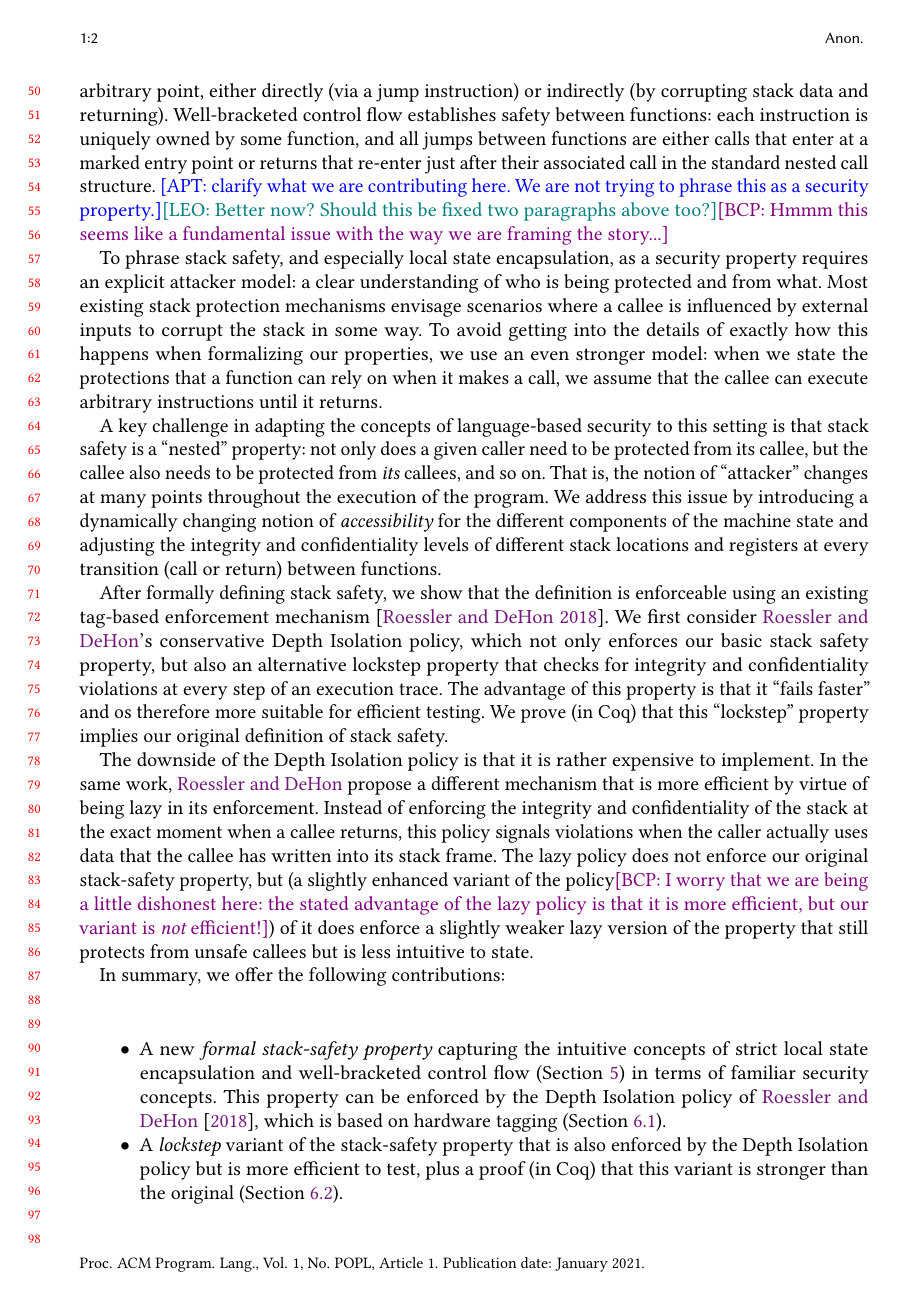
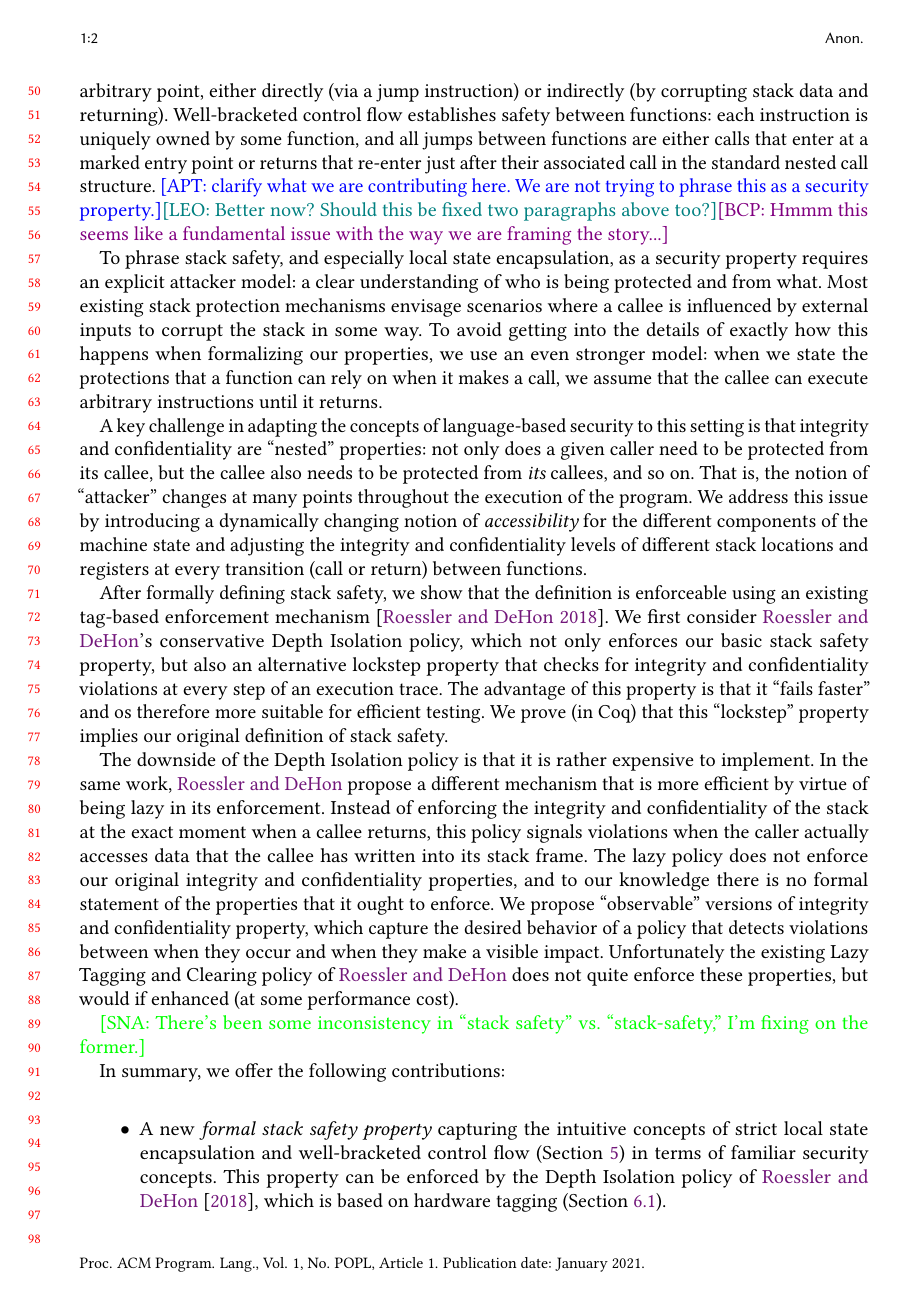
Before and after one commit to bcpierce00/interfering, a LaTeX paper (main.tex): page 2 of 27. Compiled offline with pdfLaTeX.

Commit message:
Introduction work

```diff
--- a/main.tex
+++ b/main.tex
@@ -331,10 +331,10 @@ call, we assume that the callee can execute arbitrary instructions
 until it returns.
 
 A key challenge in adapting the concepts of language-based security to this
-setting is that stack safety is a ``nested'' property: not only does a given
-caller need to be protected from its callee, but the callee also needs to be
-protected from {\em its} callees, and so on. That is, the notion of
-``attacker'' changes at many points throughout the execution of the program.
+setting is that integrity and confidentiality are ``nested'' properties: not
+only does a given caller need to be protected from its callee, but the callee
+also needs to be protected from {\em its} callees, and so on. That is, the notion
+of ``attacker'' changes at many points throughout the execution of the program.
 We address
 this issue by introducing a dynamically changing notion of {\em accessibility} for
 the different components of the machine state and adjusting the integrity
@@ -360,22 +360,29 @@ that is more efficient by virtue of being lazy in its enforcement.
 Instead of enforcing the integrity and confidentiality of the stack at the
 exact moment
 when a callee returns, this policy signals violations when the
-caller actually uses data that the callee has written into  its stack
+caller actually accesses data that the callee has written into its stack
 frame\ifaftersubmission\bcp{We could also hint at the lazy confidentiality
   property inthe same way...}\fi.
-The lazy
-policy does not enforce our original stack-safety property, but (a slightly
-enhanced variant of the policy\bcp{I worry that we are being a little
-  dishonest here: the stated advantage of the lazy policy is that it is more
-efficient, but our variant is {\em not} efficient!}) of it does enforce a slightly weaker
-lazy version of the property that still protects from unsafe callees but is
-less intuitive to state.
+The lazy policy does not enforce our original integrity and confidentiality
+properties, and to our knowledge there is no formal statement of the properties that
+it ought to enforce. We propose ``observable'' versions of integrity and
+confidentiality property, which capture the desired behavior of a policy that
+detects violations between when they occur and when they make a visible impact.
+Unfortunately the existing Lazy Tagging and Clearing policy of
+\citeauthor{DBLP:conf/sp/RoesslerD18} does not quite enforce these properties,
+but would if enhanced (at some performance cost).
+%\bcp{I worry that we are being a little
+%  dishonest here: the stated advantage of the lazy policy is that it is more
+%efficient, but our variant is {\em not} efficient!}
+
+\sna{There's been some inconsistency in ``stack safety'' vs.
+     ``stack-safety,'' I'm fixing on the former.}
 
 In summary, we offer the following contributions:
 \begin{itemize}
 \item
-  % \leo{More? Extensional}\bcp{We might need to invent a word for   this---''quasi-extensional''?}
-  A new {\em formal stack-safety property} capturing the
+  % \leo{More? Extensional}\bcp{We might need to invent a word for this---''quasi-extensional''?}
+  A new {\em formal stack safety property} capturing the
   intuitive concepts of strict local state encapsulation and well-bracketed
   control flow~(\cref{sec:lse-and-wbcf}) in terms of familiar security concepts.
   % These properties   rule out common examples of stack memory abuse.
@@ -383,14 +390,14 @@ In summary, we offer the following contributions:
   the Depth Isolation policy of \citet{DBLP:conf/sp/RoesslerD18}, which is
   based on hardware tagging~(\cref{sec:conservative}).
 \item
-  A {\em lockstep} variant of the stack-safety property that is also
+  A {\em lockstep} variant of the stack safety property that is also
   enforced by the Depth Isolation policy
   but is more efficient to test, plus a proof (in Coq) that this variant is
   stronger than the original~(\cref{sec:lockstep}).
 \item
-  A {\em lazy} variant of the stack-safety property that can be enforced by the
-  more efficient Lazy Tagging and Clearing policy
-  of \citet{DBLP:conf/sp/RoesslerD18}, plus a proof (in Coq) that this
+  A {\em lazy} variant of the stack safety property that can be enforced if the
+  Lazy Tagging and Clearing policy of \citet{DBLP:conf/sp/RoesslerD18} is enhanced
+  with unique tags on each activation, plus a proof (in Coq) that this
   variant is weaker than the original~(\cref{sec:lazy}).
 %  This policy does not enforce our strict
 %  local state encapsulation property,
```
